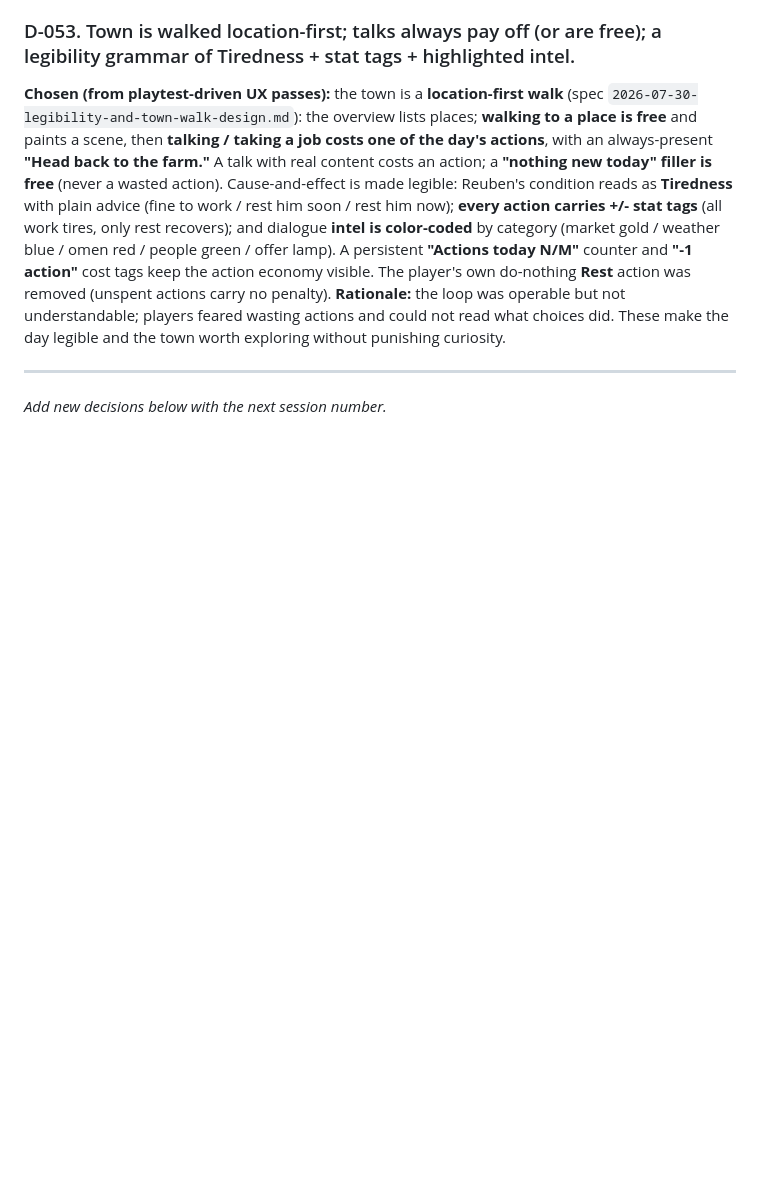
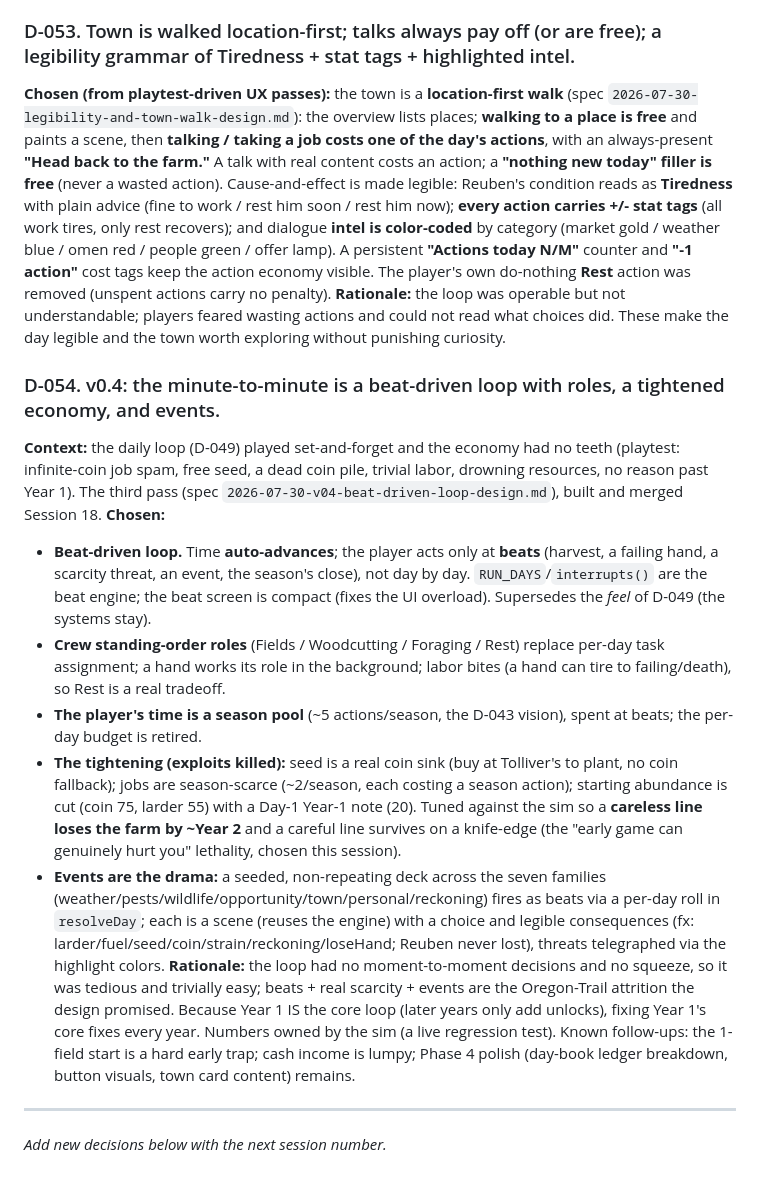
Before and after one commit to Cremacious/bushel-bone, a Markdown page: context/decisions-log.md, the part around the change. GitHub-like rendering; blank space fills up the shorter version.

```diff
--- a/context/decisions-log.md
+++ b/context/decisions-log.md
@@ -307,6 +307,16 @@ Working session with Chris, reviewing fixes for GitHub issues #27 to #42 one at
 **Chosen (from playtest-driven UX passes):** the town is a **location-first walk** (spec `2026-07-30-legibility-and-town-walk-design.md`): the overview lists places; **walking to a place is free** and paints a scene, then **talking / taking a job costs one of the day's actions**, with an always-present **"Head back to the farm."** A talk with real content costs an action; a **"nothing new today" filler is free** (never a wasted action). Cause-and-effect is made legible: Reuben's condition reads as **Tiredness** with plain advice (fine to work / rest him soon / rest him now); **every action carries +/- stat tags** (all work tires, only rest recovers); and dialogue **intel is color-coded** by category (market gold / weather blue / omen red / people green / offer lamp). A persistent **"Actions today N/M"** counter and **"-1 action"** cost tags keep the action economy visible. The player's own do-nothing **Rest** action was removed (unspent actions carry no penalty).
 **Rationale:** the loop was operable but not understandable; players feared wasting actions and could not read what choices did. These make the day legible and the town worth exploring without punishing curiosity.
 
+### D-054. v0.4: the minute-to-minute is a beat-driven loop with roles, a tightened economy, and events.
+**Context:** the daily loop (D-049) played set-and-forget and the economy had no teeth (playtest: infinite-coin job spam, free seed, a dead coin pile, trivial labor, drowning resources, no reason past Year 1). The third pass (spec `2026-07-30-v04-beat-driven-loop-design.md`), built and merged Session 18.
+**Chosen:**
+- **Beat-driven loop.** Time **auto-advances**; the player acts only at **beats** (harvest, a failing hand, a scarcity threat, an event, the season's close), not day by day. `RUN_DAYS`/`interrupts()` are the beat engine; the beat screen is compact (fixes the UI overload). Supersedes the *feel* of D-049 (the systems stay).
+- **Crew standing-order roles** (Fields / Woodcutting / Foraging / Rest) replace per-day task assignment; a hand works its role in the background; labor bites (a hand can tire to failing/death), so Rest is a real tradeoff.
+- **The player's time is a season pool** (~5 actions/season, the D-043 vision), spent at beats; the per-day budget is retired.
+- **The tightening (exploits killed):** seed is a real coin sink (buy at Tolliver's to plant, no coin fallback); jobs are season-scarce (~2/season, each costing a season action); starting abundance is cut (coin 75, larder 55) with a Day-1 Year-1 note (20). Tuned against the sim so a **careless line loses the farm by ~Year 2** and a careful line survives on a knife-edge (the "early game can genuinely hurt you" lethality, chosen this session).
+- **Events are the drama:** a seeded, non-repeating deck across the seven families (weather/pests/wildlife/opportunity/town/personal/reckoning) fires as beats via a per-day roll in `resolveDay`; each is a scene (reuses the engine) with a choice and legible consequences (fx: larder/fuel/seed/coin/strain/reckoning/loseHand; Reuben never lost), threats telegraphed via the highlight colors.
+**Rationale:** the loop had no moment-to-moment decisions and no squeeze, so it was tedious and trivially easy; beats + real scarcity + events are the Oregon-Trail attrition the design promised. Because Year 1 IS the core loop (later years only add unlocks), fixing Year 1's core fixes every year. Numbers owned by the sim (a live regression test). Known follow-ups: the 1-field start is a hard early trap; cash income is lumpy; Phase 4 polish (day-book ledger breakdown, button visuals, town card content) remains.
+
 ---
 
 *Add new decisions below with the next session number.*
```
Also changed, not shown: context/session-history.md (+12 -0 lines).
